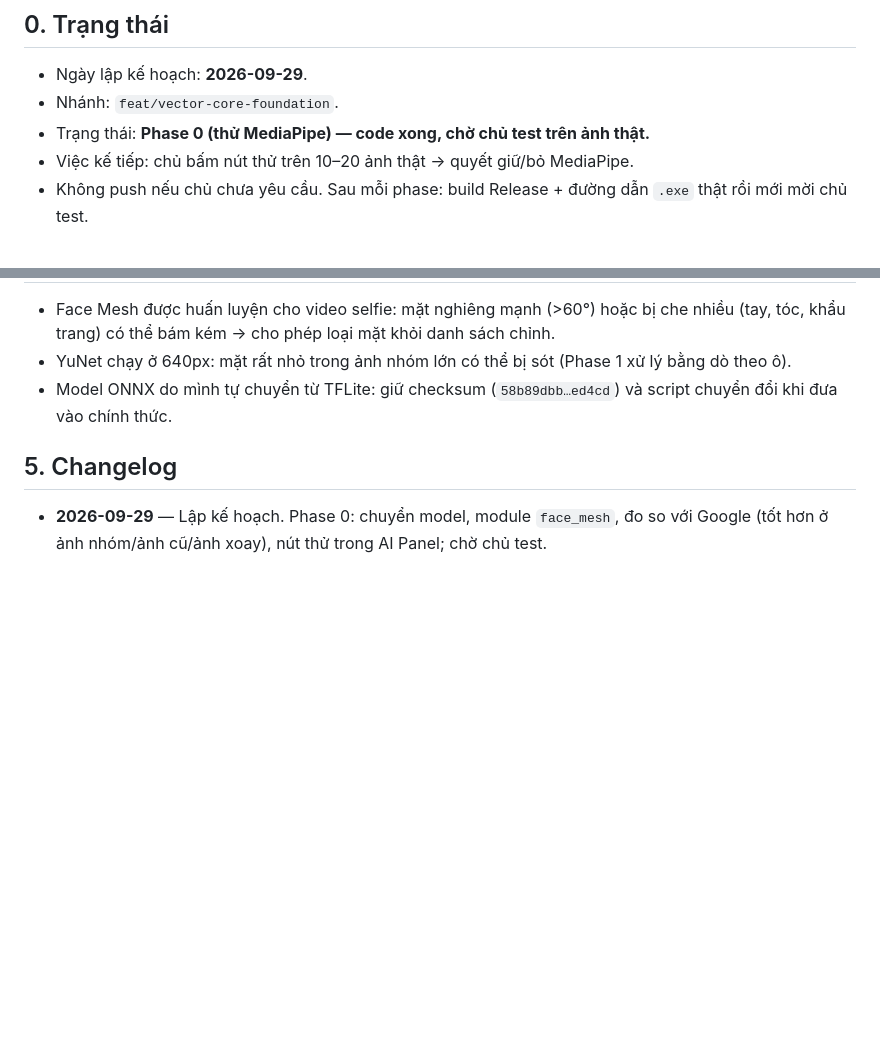
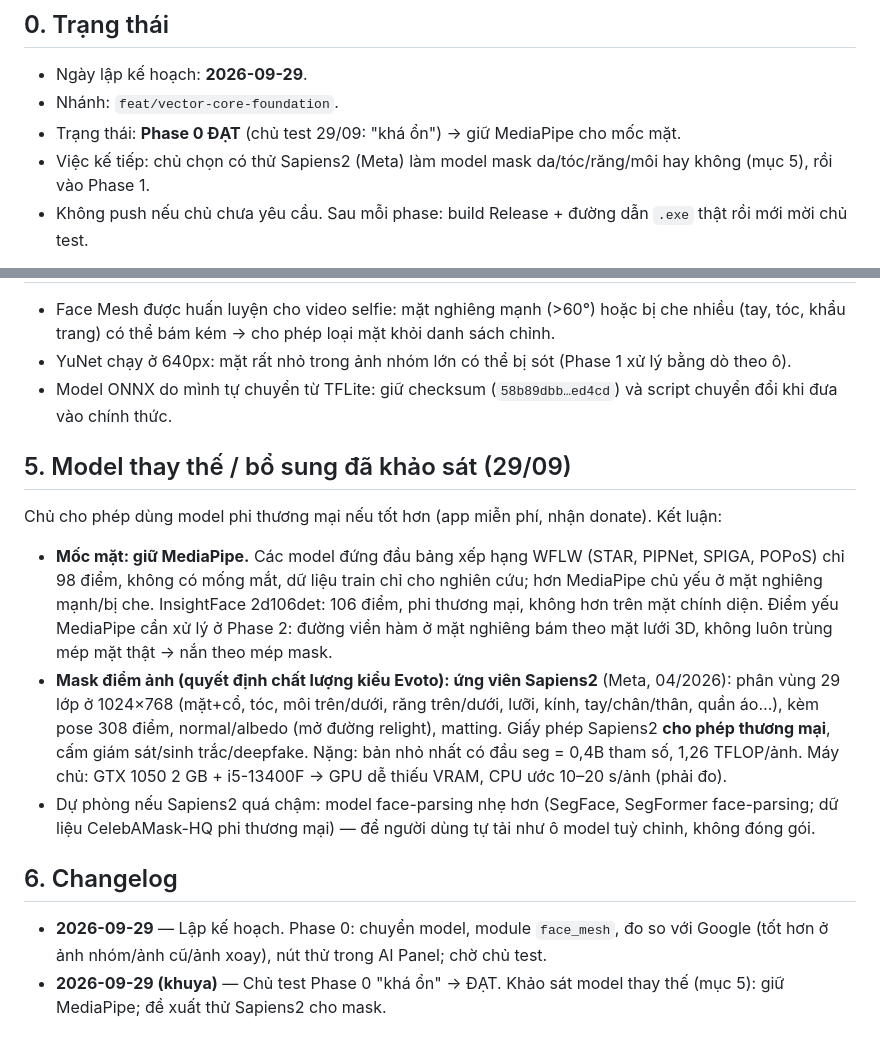
Before and after one commit to tongnghia2026/iai, a Markdown page: docs/planning/KE_HOACH_CHAN_DUNG_KIEU_EVOTO_2026-09-29.md, 2 parts joined by grey strips. Rendered like a GitHub page; blank space fills up the shorter version.

Commit message:
docs(plan): portrait Phase 0 passed; survey of landmark and mask models
Co-Authored-By: Claude Opus 5.5 <noreply@anthropic.com>

```diff
--- a/docs/planning/KE_HOACH_CHAN_DUNG_KIEU_EVOTO_2026-09-29.md
+++ b/docs/planning/KE_HOACH_CHAN_DUNG_KIEU_EVOTO_2026-09-29.md
@@ -8,8 +8,9 @@
 
 - Ngày lập kế hoạch: **2026-09-29**.
 - Nhánh: `feat/vector-core-foundation`.
-- Trạng thái: **Phase 0 (thử MediaPipe) — code xong, chờ chủ test trên ảnh thật.**
-- Việc kế tiếp: chủ bấm nút thử trên 10–20 ảnh thật → quyết giữ/bỏ MediaPipe.
+- Trạng thái: **Phase 0 ĐẠT** (chủ test 29/09: "khá ổn") → giữ MediaPipe cho mốc mặt.
+- Việc kế tiếp: chủ chọn có thử Sapiens2 (Meta) làm model mask da/tóc/răng/môi
+  hay không (mục 5), rồi vào Phase 1.
 - Không push nếu chủ chưa yêu cầu. Sau mỗi phase: build Release + đường dẫn
   `.exe` thật rồi mới mời chủ test.
 
@@ -139,8 +140,32 @@ Quy ước checklist: `[ ]` chưa làm · `[~]` đã code, chưa qua cổng nghi
 - Model ONNX do mình tự chuyển từ TFLite: giữ checksum
   (`58b89dbb…ed4cd`) và script chuyển đổi khi đưa vào chính thức.
 
-## 5. Changelog
+## 5. Model thay thế / bổ sung đã khảo sát (29/09)
+
+Chủ cho phép dùng model phi thương mại nếu tốt hơn (app miễn phí, nhận
+donate). Kết luận:
+
+- **Mốc mặt: giữ MediaPipe.** Các model đứng đầu bảng xếp hạng WFLW (STAR,
+  PIPNet, SPIGA, POPoS) chỉ 98 điểm, không có mống mắt, dữ liệu train chỉ cho
+  nghiên cứu; hơn MediaPipe chủ yếu ở mặt nghiêng mạnh/bị che. InsightFace
+  2d106det: 106 điểm, phi thương mại, không hơn trên mặt chính diện.
+  Điểm yếu MediaPipe cần xử lý ở Phase 2: đường viền hàm ở mặt nghiêng bám
+  theo mặt lưới 3D, không luôn trùng mép mặt thật → nắn theo mép mask.
+- **Mask điểm ảnh (quyết định chất lượng kiểu Evoto): ứng viên Sapiens2**
+  (Meta, 04/2026): phân vùng 29 lớp ở 1024×768 (mặt+cổ, tóc, môi trên/dưới,
+  răng trên/dưới, lưỡi, kính, tay/chân/thân, quần áo…), kèm pose 308 điểm,
+  normal/albedo (mở đường relight), matting. Giấy phép Sapiens2 **cho phép
+  thương mại**, cấm giám sát/sinh trắc/deepfake. Nặng: bản nhỏ nhất có đầu
+  seg = 0,4B tham số, 1,26 TFLOP/ảnh. Máy chủ: GTX 1050 2 GB + i5-13400F →
+  GPU dễ thiếu VRAM, CPU ước 10–20 s/ảnh (phải đo).
+- Dự phòng nếu Sapiens2 quá chậm: model face-parsing nhẹ hơn (SegFace,
+  SegFormer face-parsing; dữ liệu CelebAMask-HQ phi thương mại) — để người
+  dùng tự tải như ô model tuỳ chỉnh, không đóng gói.
+
+## 6. Changelog
 
 - **2026-09-29** — Lập kế hoạch. Phase 0: chuyển model, module `face_mesh`,
   đo so với Google (tốt hơn ở ảnh nhóm/ảnh cũ/ảnh xoay), nút thử trong AI
   Panel; chờ chủ test.
+- **2026-09-29 (khuya)** — Chủ test Phase 0 "khá ổn" → ĐẠT. Khảo sát model
+  thay thế (mục 5): giữ MediaPipe; đề xuất thử Sapiens2 cho mask.
```
Also changed, not shown: other parts of docs/planning/KE_HOACH_CHAN_DUNG_KIEU_EVOTO_2026-09-29.md (+1 -1 lines).
